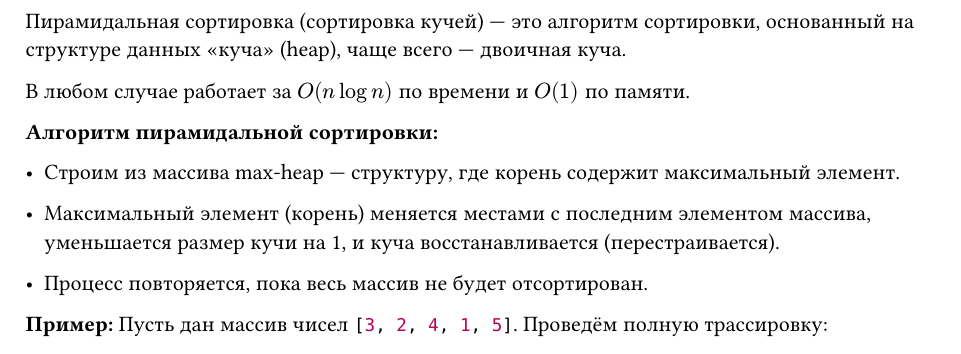
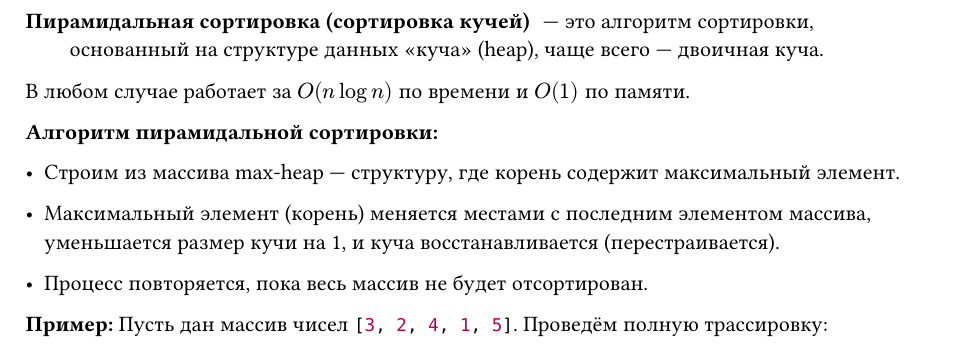
Before and after one commit to SE-legacy/struct-and-algorithms-exam-4sem, a Typst document (sections/28.typ): part of page 1 of 2, cut so that both start at the same text. Compiled offline with Typst 0.15.

Commit message:
fix(shell): use native typst definition

```diff
--- a/sections/28.typ
+++ b/sections/28.typ
@@ -1,4 +1,4 @@
-Пирамидальная сортировка (сортировка кучей) --- это алгоритм сортировки, основанный на структуре данных «куча» (heap), чаще всего --- двоичная куча.
+/ Пирамидальная сортировка (сортировка кучей): --- это алгоритм сортировки, основанный на структуре данных «куча» (heap), чаще всего --- двоичная куча.
 
 В любом случае работает за $O(n log n)$ по времени и $O(1)$ по памяти.
 
```
